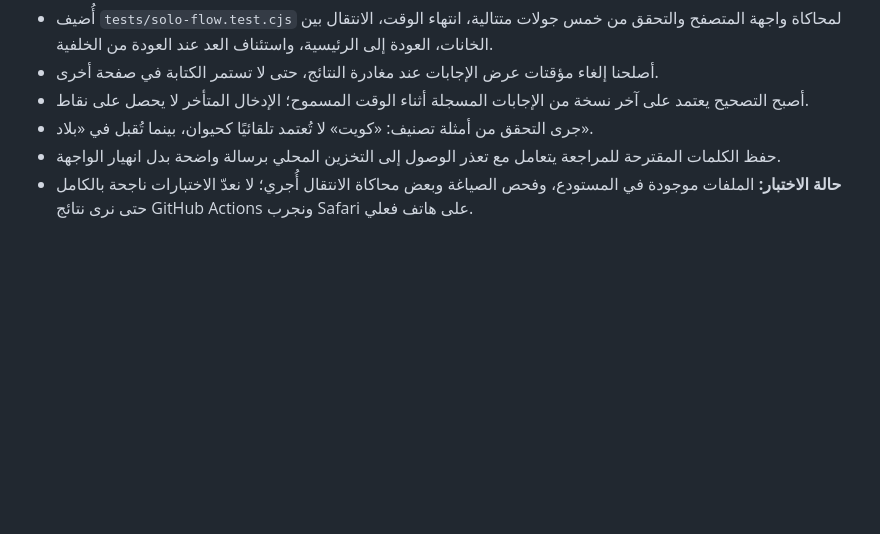
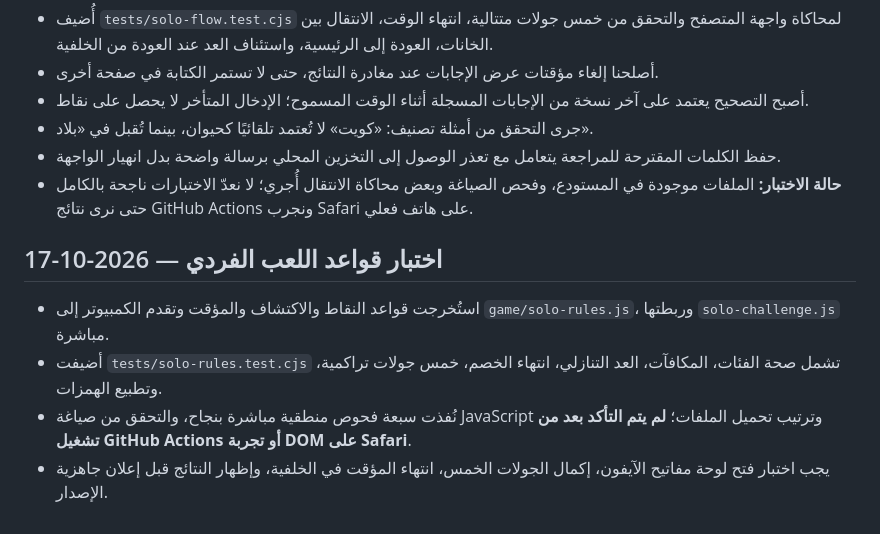
Before and after one commit to AymanMQ/-esm-hayawan-nabat, a Markdown page: PRODUCT-ARCHITECTURE-REVIEW.md, the part around the change. Drawn GitHub-style; blank space fills up the shorter version.

Commit message:
Record tested solo scoring extraction and remaining device integration checks

```diff
--- a/PRODUCT-ARCHITECTURE-REVIEW.md
+++ b/PRODUCT-ARCHITECTURE-REVIEW.md
@@ -124,3 +124,9 @@
 - جرى التحقق من أمثلة تصنيف: «كويت» لا تُعتمد تلقائيًا كحيوان، بينما تُقبل في «بلاد».
 - حفظ الكلمات المقترحة للمراجعة يتعامل مع تعذر الوصول إلى التخزين المحلي برسالة واضحة بدل انهيار الواجهة.
 - **حالة الاختبار:** الملفات موجودة في المستودع، وفحص الصياغة وبعض محاكاة الانتقال أُجري؛ لا نعدّ الاختبارات ناجحة بالكامل حتى نرى نتائج GitHub Actions ونجرب Safari على هاتف فعلي.
+
+## اختبار قواعد اللعب الفردي — 2026-10-17
+- استُخرجت قواعد النقاط والاكتشاف والمؤقت وتقدم الكمبيوتر إلى `game/solo-rules.js`، وربطتها `solo-challenge.js` مباشرة.
+- أضيفت `tests/solo-rules.test.cjs` تشمل صحة الفئات، المكافآت، العد التنازلي، انتهاء الخصم، خمس جولات تراكمية، وتطبيع الهمزات.
+- نُفذت سبعة فحوص منطقية مباشرة بنجاح، والتحقق من صياغة JavaScript وترتيب تحميل الملفات؛ **لم يتم التأكد بعد من تشغيل GitHub Actions أو تجربة DOM على Safari**.
+- يجب اختبار فتح لوحة مفاتيح الآيفون، إكمال الجولات الخمس، انتهاء المؤقت في الخلفية، وإظهار النتائج قبل إعلان جاهزية الإصدار.
```
